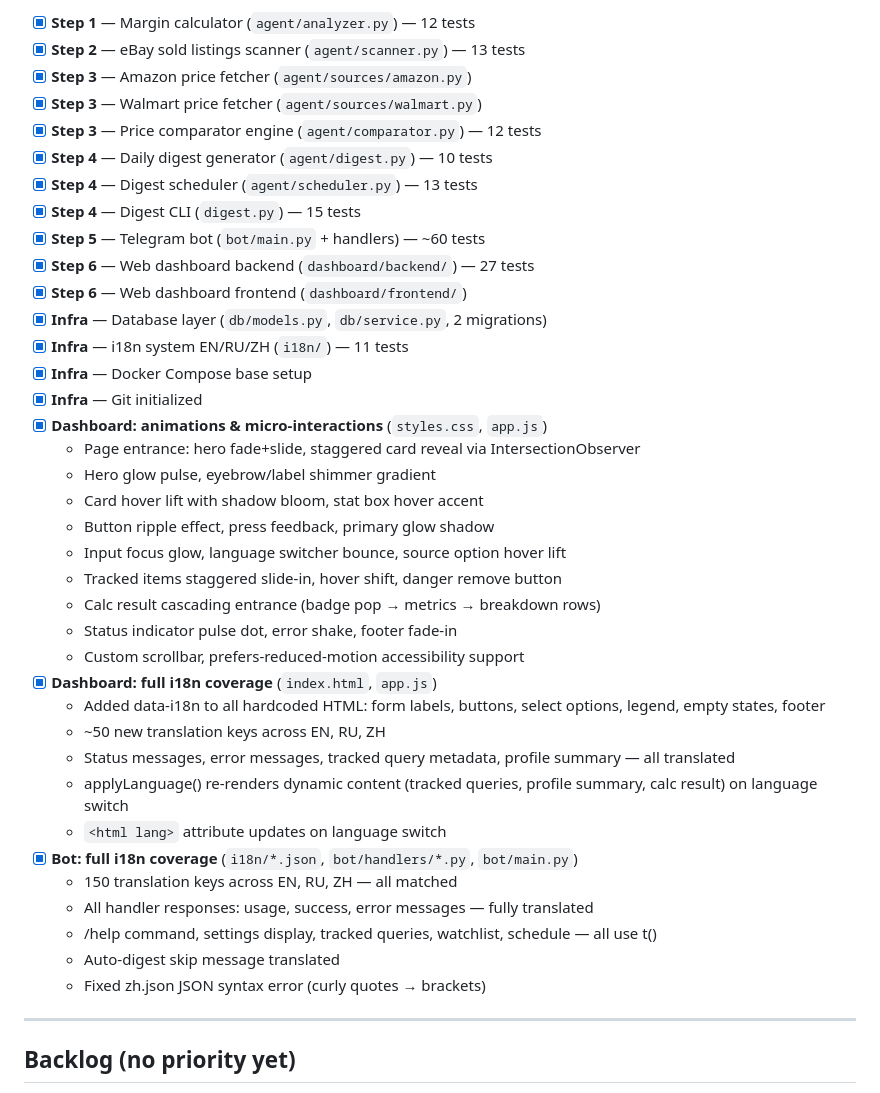
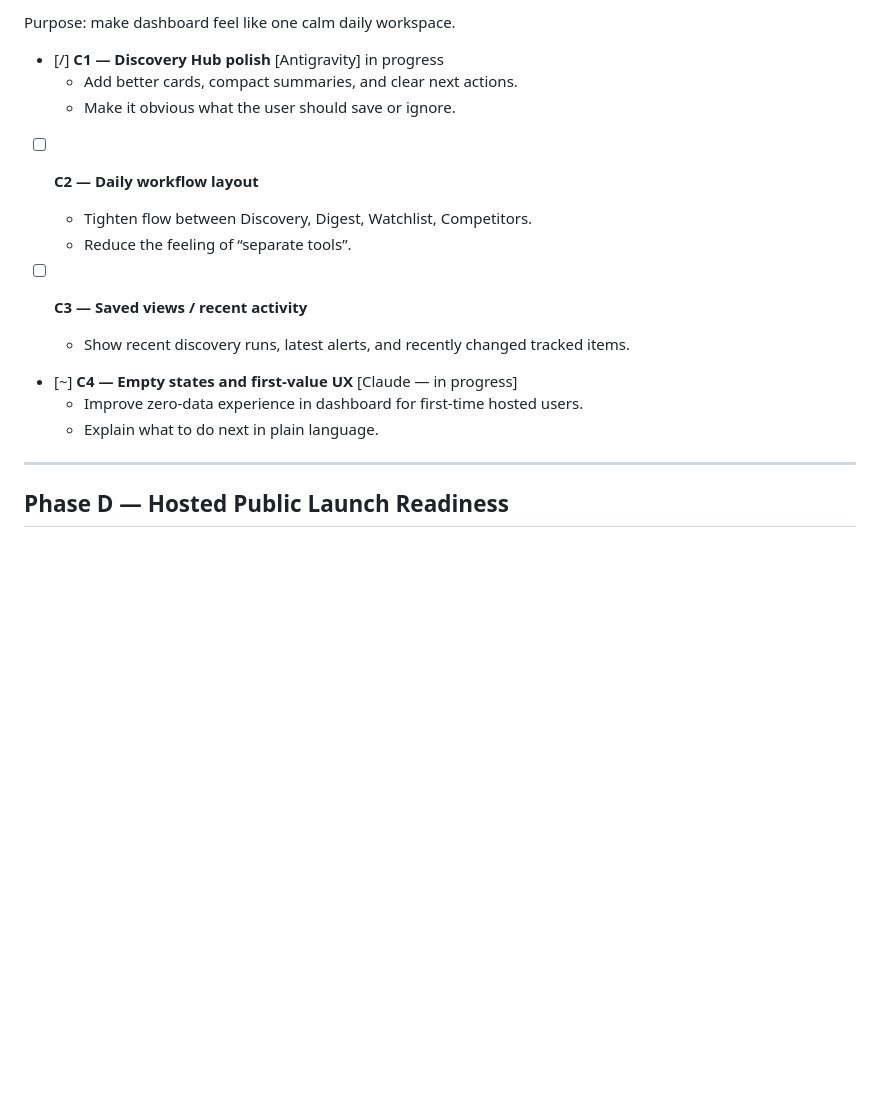
Before and after one commit to Efsirr/dropagent, a Markdown page: TASKS.md, the part around one of its changes. Rendered like a GitHub page; blank space fills up the shorter version.

```diff
--- a/TASKS.md
+++ b/TASKS.md
@@ -75,43 +91,22 @@ Recommended split:
 
-- [x] **Step 1** — Margin calculator (`agent/analyzer.py`) — 12 tests
-- [x] **Step 2** — eBay sold listings scanner (`agent/scanner.py`) — 13 tests
-- [x] **Step 3** — Amazon price fetcher (`agent/sources/amazon.py`)
-- [x] **Step 3** — Walmart price fetcher (`agent/sources/walmart.py`)
-- [x] **Step 3** — Price comparator engine (`agent/comparator.py`) — 12 tests
-- [x] **Step 4** — Daily digest generator (`agent/digest.py`) — 10 tests
-- [x] **Step 4** — Digest scheduler (`agent/scheduler.py`) — 13 tests
-- [x] **Step 4** — Digest CLI (`digest.py`) — 15 tests
-- [x] **Step 5** — Telegram bot (`bot/main.py` + handlers) — ~60 tests
-- [x] **Step 6** — Web dashboard backend (`dashboard/backend/`) — 27 tests
-- [x] **Step 6** — Web dashboard frontend (`dashboard/frontend/`)
-- [x] **Infra** — Database layer (`db/models.py`, `db/service.py`, 2 migrations)
-- [x] **Infra** — i18n system EN/RU/ZH (`i18n/`) — 11 tests
-- [x] **Infra** — Docker Compose base setup
-- [x] **Infra** — Git initialized
-- [x] **Dashboard: animations & micro-interactions** (`styles.css`, `app.js`)
-  - Page entrance: hero fade+slide, staggered card reveal via IntersectionObserver
-  - Hero glow pulse, eyebrow/label shimmer gradient
-  - Card hover lift with shadow bloom, stat box hover accent
-  - Button ripple effect, press feedback, primary glow shadow
-  - Input focus glow, language switcher bounce, source option hover lift
-  - Tracked items staggered slide-in, hover shift, danger remove button
-  - Calc result cascading entrance (badge pop → metrics → breakdown rows)
-  - Status indicator pulse dot, error shake, footer fade-in
-  - Custom scrollbar, prefers-reduced-motion accessibility support
-- [x] **Dashboard: full i18n coverage** (`index.html`, `app.js`)
-  - Added data-i18n to all hardcoded HTML: form labels, buttons, select options, legend, empty states, footer
-  - ~50 new translation keys across EN, RU, ZH
-  - Status messages, error messages, tracked query metadata, profile summary — all translated
-  - applyLanguage() re-renders dynamic content (tracked queries, profile summary, calc result) on language switch
-  - `<html lang>` attribute updates on language switch
-- [x] **Bot: full i18n coverage** (`i18n/*.json`, `bot/handlers/*.py`, `bot/main.py`)
-  - 150 translation keys across EN, RU, ZH — all matched
-  - All handler responses: usage, success, error messages — fully translated
-  - /help command, settings display, tracked queries, watchlist, schedule — all use t()
-  - Auto-digest skip message translated
-  - Fixed zh.json JSON syntax error (curly quotes → brackets)
+Purpose: make dashboard feel like one calm daily workspace.
+
+- [/] **C1 — Discovery Hub polish** [Antigravity] in progress
+  - Add better cards, compact summaries, and clear next actions.
+  - Make it obvious what the user should save or ignore.
+
+- [ ] **C2 — Daily workflow layout**
+  - Tighten flow between Discovery, Digest, Watchlist, Competitors.
+  - Reduce the feeling of “separate tools”.
+
+- [ ] **C3 — Saved views / recent activity**
+  - Show recent discovery runs, latest alerts, and recently changed tracked items.
+
+- [~] **C4 — Empty states and first-value UX** [Claude — in progress]
+  - Improve zero-data experience in dashboard for first-time hosted users.
+  - Explain what to do next in plain language.
 
 ---
 
-## Backlog (no priority yet)
+## Phase D — Hosted Public Launch Readiness
 
```
Also changed, not shown: other parts of TASKS.md (+176 -89 lines).
